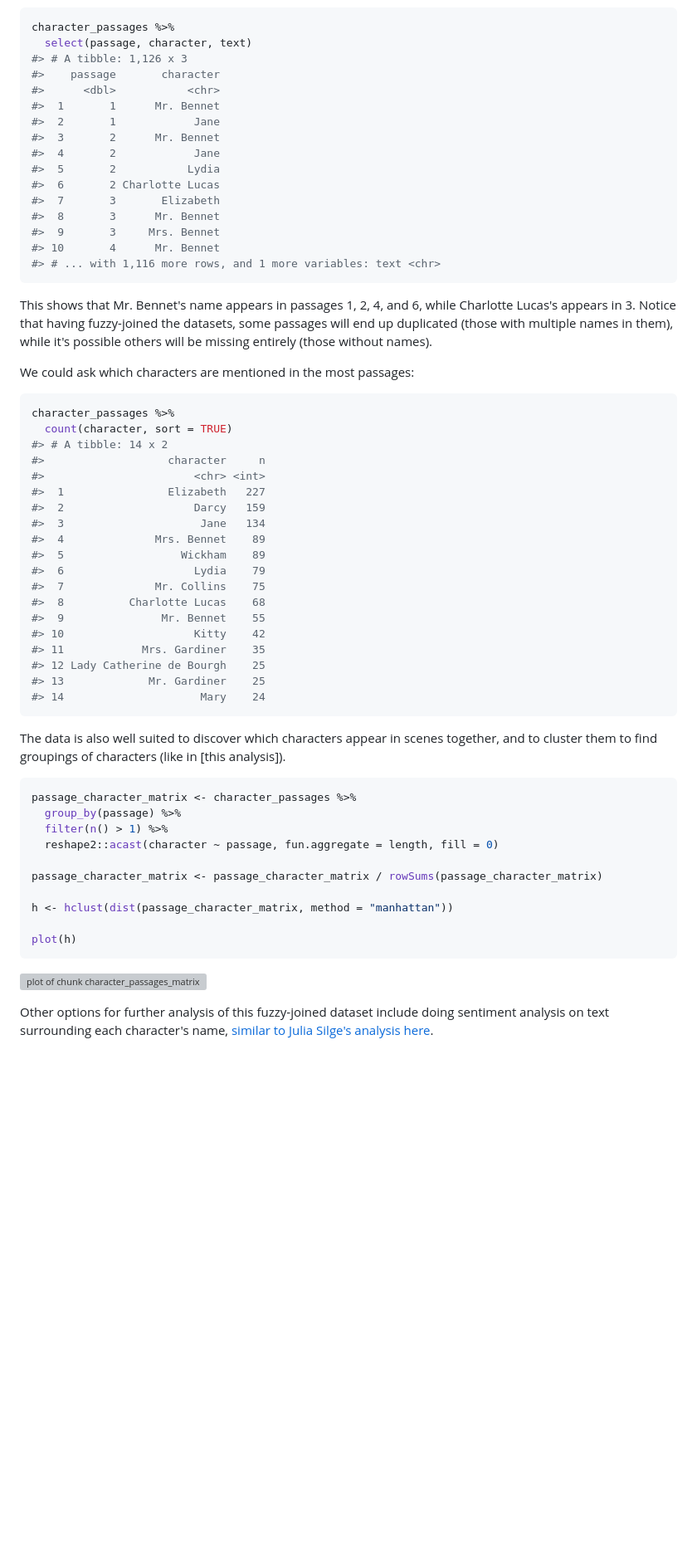
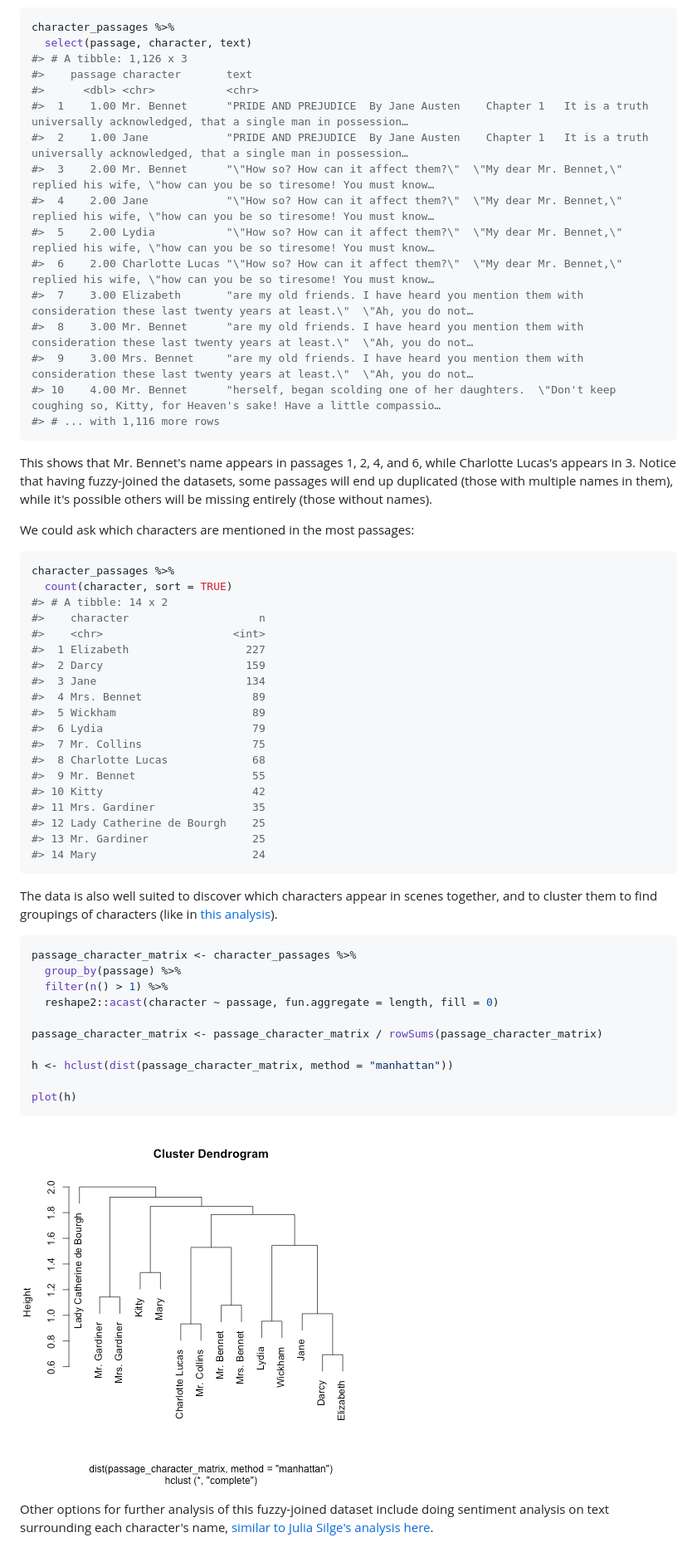
Before and after one commit to marwahaha/fuzzyjoin, a Markdown page: README.md, the part around the change printed below. Shown: that part at 83% size. Drawn GitHub-style; pictures changed too: tools/README-character_passages_matrix-1.png (added); blank space fills up the shorter version; grey boxes are pictures that could not be loaded.

````diff
--- a/README.md
+++ b/README.md
@@ -421,19 +423,19 @@ This combines the two data frames based on cases where the `passages$text` colum
 character_passages %>%
   select(passage, character, text)
 #> # A tibble: 1,126 x 3
-#>    passage       character
-#>      <dbl>           <chr>
-#>  1       1      Mr. Bennet
-#>  2       1            Jane
-#>  3       2      Mr. Bennet
-#>  4       2            Jane
-#>  5       2           Lydia
-#>  6       2 Charlotte Lucas
-#>  7       3       Elizabeth
-#>  8       3      Mr. Bennet
-#>  9       3     Mrs. Bennet
-#> 10       4      Mr. Bennet
-#> # ... with 1,116 more rows, and 1 more variables: text <chr>
+#>    passage character       text
+#>      <dbl> <chr>           <chr>
+#>  1    1.00 Mr. Bennet      "PRIDE AND PREJUDICE  By Jane Austen    Chapter 1   It is a truth universally acknowledged, that a single man in possession…
+#>  2    1.00 Jane            "PRIDE AND PREJUDICE  By Jane Austen    Chapter 1   It is a truth universally acknowledged, that a single man in possession…
+#>  3    2.00 Mr. Bennet      "\"How so? How can it affect them?\"  \"My dear Mr. Bennet,\" replied his wife, \"how can you be so tiresome! You must know…
+#>  4    2.00 Jane            "\"How so? How can it affect them?\"  \"My dear Mr. Bennet,\" replied his wife, \"how can you be so tiresome! You must know…
+#>  5    2.00 Lydia           "\"How so? How can it affect them?\"  \"My dear Mr. Bennet,\" replied his wife, \"how can you be so tiresome! You must know…
+#>  6    2.00 Charlotte Lucas "\"How so? How can it affect them?\"  \"My dear Mr. Bennet,\" replied his wife, \"how can you be so tiresome! You must know…
+#>  7    3.00 Elizabeth       "are my old friends. I have heard you mention them with consideration these last twenty years at least.\"  \"Ah, you do not…
+#>  8    3.00 Mr. Bennet      "are my old friends. I have heard you mention them with consideration these last twenty years at least.\"  \"Ah, you do not…
+#>  9    3.00 Mrs. Bennet     "are my old friends. I have heard you mention them with consideration these last twenty years at least.\"  \"Ah, you do not…
+#> 10    4.00 Mr. Bennet      "herself, began scolding one of her daughters.  \"Don't keep coughing so, Kitty, for Heaven's sake! Have a little compassio…
+#> # ... with 1,116 more rows
 ```
 
 This shows that Mr. Bennet's name appears in passages 1, 2, 4, and 6, while Charlotte Lucas's appears in 3. Notice that having fuzzy-joined the datasets, some passages will end up duplicated (those with multiple names in them), while it's possible others will be missing entirely (those without names).
@@ -445,25 +447,25 @@ We could ask which characters are mentioned in the most passages:
 character_passages %>%
   count(character, sort = TRUE)
 #> # A tibble: 14 x 2
-#>                   character     n
-#>                       <chr> <int>
-#>  1                Elizabeth   227
-#>  2                    Darcy   159
-#>  3                     Jane   134
-#>  4              Mrs. Bennet    89
-#>  5                  Wickham    89
-#>  6                    Lydia    79
-#>  7              Mr. Collins    75
-#>  8          Charlotte Lucas    68
-#>  9               Mr. Bennet    55
-#> 10                    Kitty    42
-#> 11            Mrs. Gardiner    35
+#>    character                    n
+#>    <chr>                    <int>
+#>  1 Elizabeth                  227
+#>  2 Darcy                      159
+#>  3 Jane                       134
+#>  4 Mrs. Bennet                 89
+#>  5 Wickham                     89
+#>  6 Lydia                       79
+#>  7 Mr. Collins                 75
+#>  8 Charlotte Lucas             68
+#>  9 Mr. Bennet                  55
+#> 10 Kitty                       42
+#> 11 Mrs. Gardiner               35
 #> 12 Lady Catherine de Bourgh    25
-#> 13             Mr. Gardiner    25
-#> 14                     Mary    24
+#> 13 Mr. Gardiner                25
+#> 14 Mary                        24
 ```
 
-The data is also well suited to discover which characters appear in scenes together, and to cluster them to find groupings of characters (like in [this analysis]).
+The data is also well suited to discover which characters appear in scenes together, and to cluster them to find groupings of characters (like in [this analysis](http://varianceexplained.org/r/love-actually-network/)).
 
 
 ```r
@@ -479,7 +481,7 @@ h <- hclust(dist(passage_character_matrix, method = "manhattan"))
 plot(h)
 ```
 
-![plot of chunk character_passages_matrix](README-fig/character_passages_matrix-1.png)
+![plot of chunk character_passages_matrix](tools/README-character_passages_matrix-1.png)
 
 Other options for further analysis of this fuzzy-joined dataset include doing sentiment analysis on text surrounding each character's name, [similar to Julia Silge's analysis here](http://juliasilge.com/blog/You-Must-Allow-Me/).
 
````
Also changed, not shown: other parts of README.md (+148 -146 lines), NEWS.md (+6 -0 lines), 11 other files.
